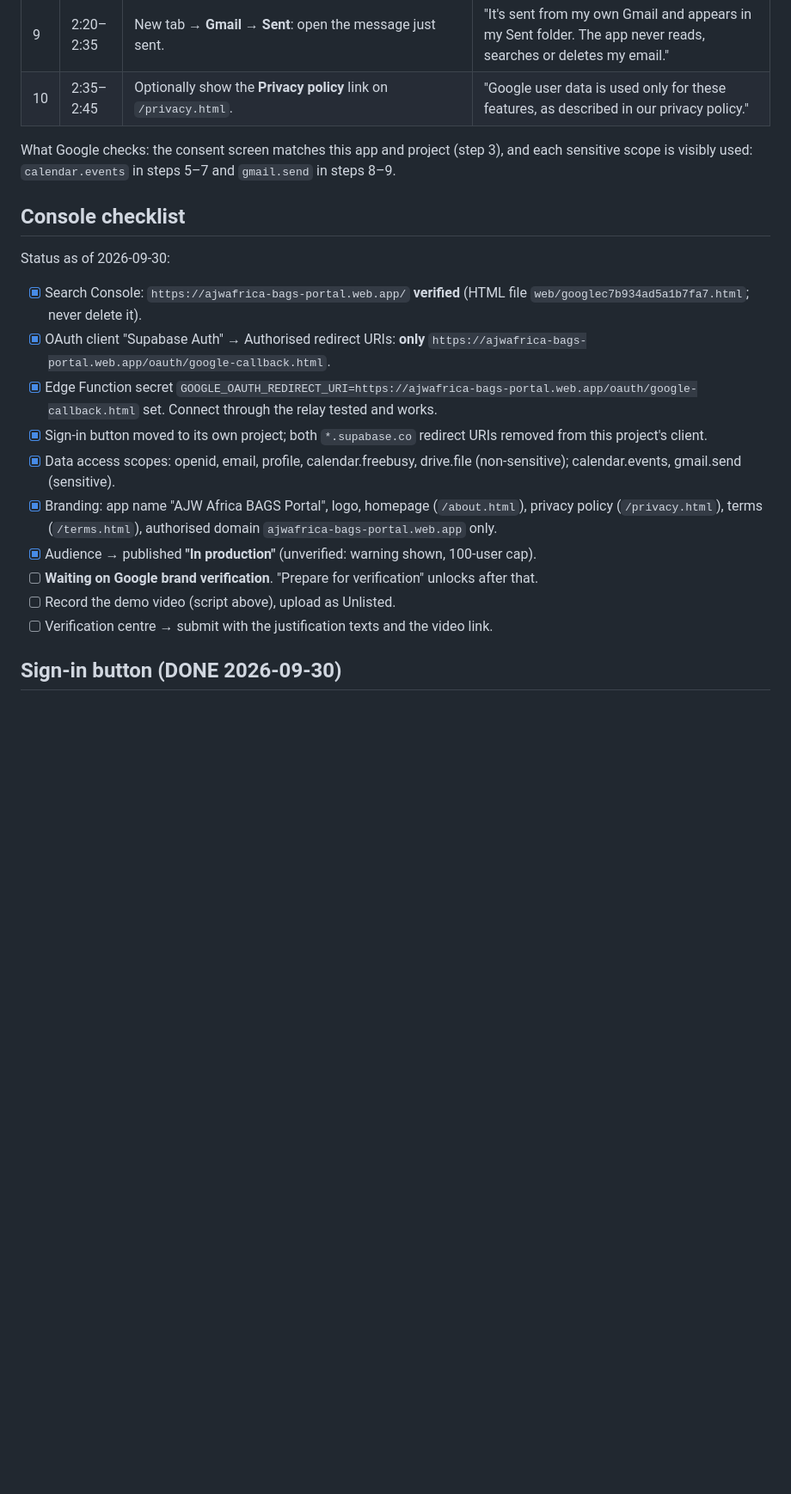
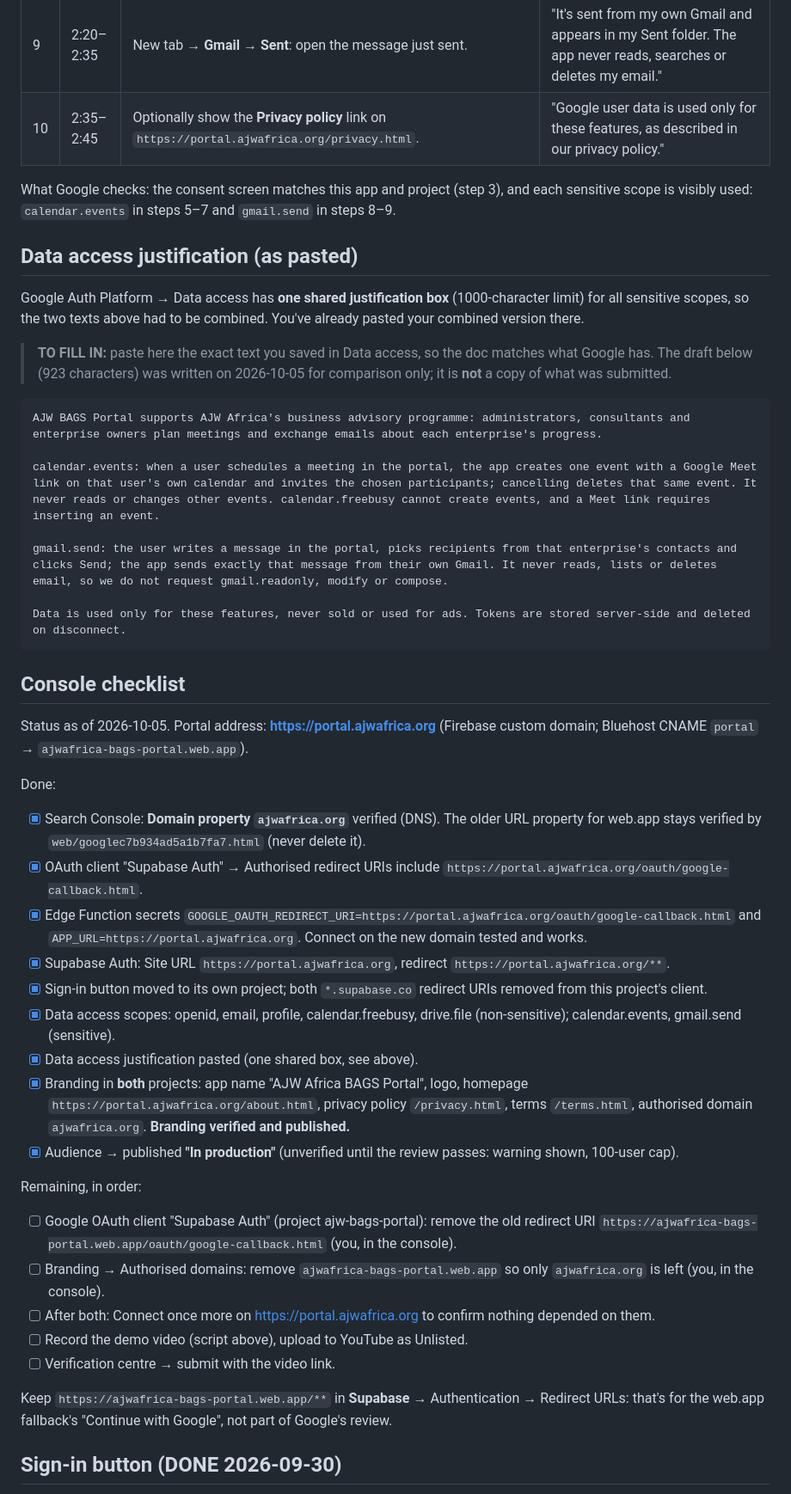
Before and after one commit to leonorawalo/AJW-BDS-Portal, a Markdown page: the_app/docs/google_verification.md, the part around one of its changes. Shown at 86% size. Drawn GitHub-style; blank space fills up the shorter version.

Commit message:
docs(google): verification doc for portal.ajwafrica.org
- Relay redirect URI, recording script step 1 and the privacy link use
  https://portal.ajwafrica.org.
- Checklist: branding verified + published in both projects, Search
  Console Domain property ajwafrica.org, justification pasted.
- New section for the combined Data access justification (one box,
  1000 chars) with a 923-char draft, marked as not the submitted text.
- Remaining: remove the web.app redirect URI and authorised domain,
  re-test Connect, record, submit.

Co-Authored-By: Claude Opus 5.5 <noreply@anthropic.com>

````diff
--- a/the_app/docs/google_verification.md
+++ b/the_app/docs/google_verification.md
@@ -98,38 +98,78 @@ Before you record:
 | 7 | 1:35–1:50 | Back in the portal, **Cancel session**. Refresh Google Calendar to show the event is gone. | "Cancelling in the portal deletes that same event. The app only touches events it created." |
 | 8 | 1:50–2:20 | Top bar **Email** (envelope) → **Write email**. Tick one recipient, type a short subject and message, then **Send via Gmail**. | "To email people working on this enterprise, I write the message here and choose from the enterprise's contacts. Send uses the gmail.send permission, one message and only when I click Send." |
 | 9 | 2:20–2:35 | New tab → **Gmail → Sent**: open the message just sent. | "It's sent from my own Gmail and appears in my Sent folder. The app never reads, searches or deletes my email." |
-| 10 | 2:35–2:45 | Optionally show the **Privacy policy** link on `/privacy.html`. | "Google user data is used only for these features, as described in our privacy policy." |
+| 10 | 2:35–2:45 | Optionally show the **Privacy policy** link on `https://portal.ajwafrica.org/privacy.html`. | "Google user data is used only for these features, as described in our privacy policy." |
 
 What Google checks: the consent screen matches this app and project (step
 3), and each sensitive scope is visibly used: `calendar.events` in steps
 5–7 and `gmail.send` in steps 8–9.
 
+## Data access justification (as pasted)
+
+Google Auth Platform → Data access has **one shared justification box**
+(1000-character limit) for all sensitive scopes, so the two texts above
+had to be combined. You've already pasted your combined version there.
+
+> **TO FILL IN:** paste here the exact text you saved in Data access, so
+> the doc matches what Google has. The draft below (923 characters) was
+> written on 2026-10-05 for comparison only; it is **not** a copy of what
+> was submitted.
+
+```
+AJW BAGS Portal supports AJW Africa's business advisory programme: administrators, consultants and enterprise owners plan meetings and exchange emails about each enterprise's progress.
+
+calendar.events: when a user schedules a meeting in the portal, the app creates one event with a Google Meet link on that user's own calendar and invites the chosen participants; cancelling deletes that same event. It never reads or changes other events. calendar.freebusy cannot create events, and a Meet link requires inserting an event.
+
+gmail.send: the user writes a message in the portal, picks recipients from that enterprise's contacts and clicks Send; the app sends exactly that message from their own Gmail. It never reads, lists or deletes email, so we do not request gmail.readonly, modify or compose.
+
+Data is used only for these features, never sold or used for ads. Tokens are stored server-side and deleted on disconnect.
+```
+
 ## Console checklist
 
-Status as of 2026-09-30:
+Status as of 2026-10-05. Portal address: **https://portal.ajwafrica.org**
+(Firebase custom domain; Bluehost CNAME `portal` →
+`ajwafrica-bags-portal.web.app`).
 
-- [x] Search Console: `https://ajwafrica-bags-portal.web.app/` **verified**
-      (HTML file `web/googlec7b934ad5a1b7fa7.html`; never delete it).
-- [x] OAuth client "Supabase Auth" → Authorised redirect URIs: **only**
-      `https://ajwafrica-bags-portal.web.app/oauth/google-callback.html`.
-- [x] Edge Function secret
-      `GOOGLE_OAUTH_REDIRECT_URI=https://ajwafrica-bags-portal.web.app/oauth/google-callback.html`
-      set. Connect through the relay tested and works.
+Done:
+- [x] Search Console: **Domain property `ajwafrica.org`** verified (DNS).
+      The older URL property for web.app stays verified by
+      `web/googlec7b934ad5a1b7fa7.html` (never delete it).
+- [x] OAuth client "Supabase Auth" → Authorised redirect URIs include
+      `https://portal.ajwafrica.org/oauth/google-callback.html`.
+- [x] Edge Function secrets
+      `GOOGLE_OAUTH_REDIRECT_URI=https://portal.ajwafrica.org/oauth/google-callback.html`
+      and `APP_URL=https://portal.ajwafrica.org`. Connect on the new
+      domain tested and works.
+- [x] Supabase Auth: Site URL `https://portal.ajwafrica.org`, redirect
+      `https://portal.ajwafrica.org/**`.
 - [x] Sign-in button moved to its own project; both `*.supabase.co`
       redirect URIs removed from this project's client.
 - [x] Data access scopes: openid, email, profile, calendar.freebusy,
       drive.file (non-sensitive); calendar.events, gmail.send (sensitive).
-- [x] Branding: app name "AJW Africa BAGS Portal", logo, homepage
-      (`/about.html`), privacy policy (`/privacy.html`), terms
-      (`/terms.html`), authorised domain `ajwafrica-bags-portal.web.app`
-      only.
-- [x] Audience → published **"In production"** (unverified: warning
-      shown, 100-user cap).
-- [ ] **Waiting on Google brand verification**. "Prepare for
-      verification" unlocks after that.
-- [ ] Record the demo video (script above), upload as Unlisted.
-- [ ] Verification centre → submit with the justification texts and the
-      video link.
+- [x] Data access justification pasted (one shared box, see above).
+- [x] Branding in **both** projects: app name "AJW Africa BAGS Portal",
+      logo, homepage `https://portal.ajwafrica.org/about.html`, privacy
+      policy `/privacy.html`, terms `/terms.html`, authorised domain
+      `ajwafrica.org`. **Branding verified and published.**
+- [x] Audience → published **"In production"** (unverified until the
+      review passes: warning shown, 100-user cap).
+
+Remaining, in order:
+- [ ] Google OAuth client "Supabase Auth" (project ajw-bags-portal):
+      remove the old redirect URI
+      `https://ajwafrica-bags-portal.web.app/oauth/google-callback.html`
+      (you, in the console).
+- [ ] Branding → Authorised domains: remove `ajwafrica-bags-portal.web.app`
+      so only `ajwafrica.org` is left (you, in the console).
+- [ ] After both: Connect once more on https://portal.ajwafrica.org to
+      confirm nothing depended on them.
+- [ ] Record the demo video (script above), upload to YouTube as Unlisted.
+- [ ] Verification centre → submit with the video link.
+
+Keep `https://ajwafrica-bags-portal.web.app/**` in **Supabase** →
+Authentication → Redirect URLs: that's for the web.app fallback's
+"Continue with Google", not part of Google's review.
 
 ## Sign-in button (DONE 2026-09-30)
 
````
Also changed, not shown: other parts of the_app/docs/google_verification.md (+2 -2 lines).
